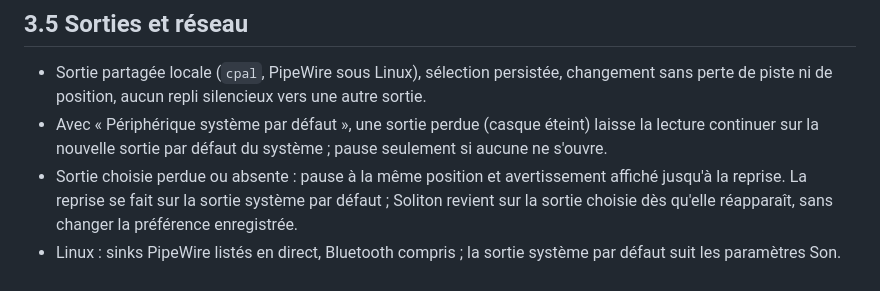
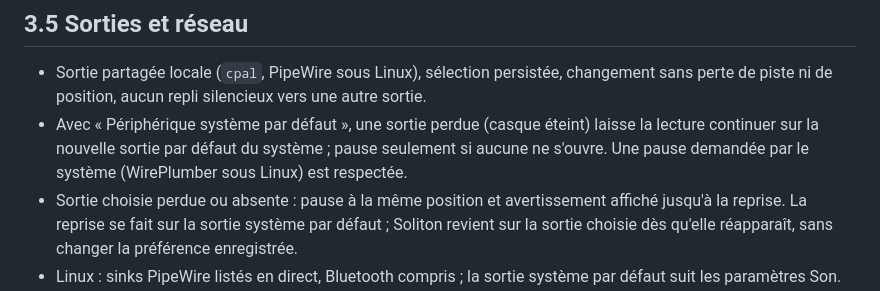
Before and after one commit to Carlton2001/Soliton, a Markdown page: docs/SOLITON_SPECIFICATIONS.md, the part around the change. Drawn GitHub-style.

```diff
--- a/docs/SOLITON_SPECIFICATIONS.md
+++ b/docs/SOLITON_SPECIFICATIONS.md
@@ -145,7 +145,8 @@ Ces règles restent en vigueur pour toute évolution.
   autre sortie.
 - Avec « Périphérique système par défaut », une sortie perdue (casque éteint)
   laisse la lecture continuer sur la nouvelle sortie par défaut du système ;
-  pause seulement si aucune ne s'ouvre.
+  pause seulement si aucune ne s'ouvre. Une pause demandée par le système
+  (WirePlumber sous Linux) est respectée.
 - Sortie choisie perdue ou absente : pause à la même position et avertissement
   affiché jusqu'à la reprise. La reprise se fait sur la sortie système par
   défaut ; Soliton revient sur la sortie choisie dès qu'elle réapparaît, sans
```
Also changed, not shown: docs/LINUX.md (+7 -4 lines).
